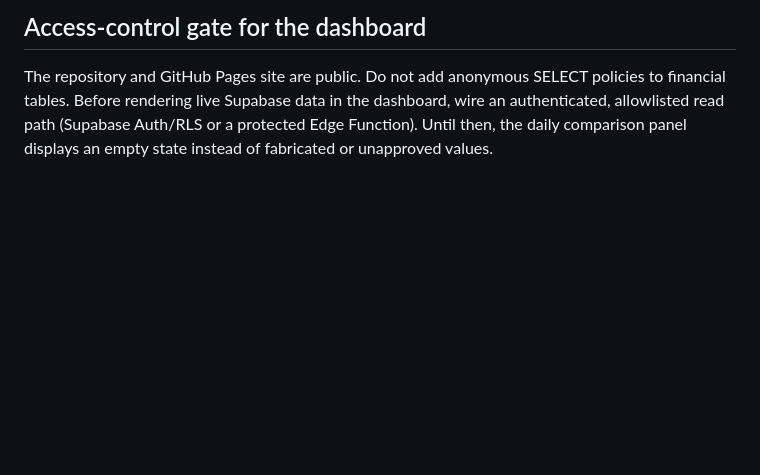
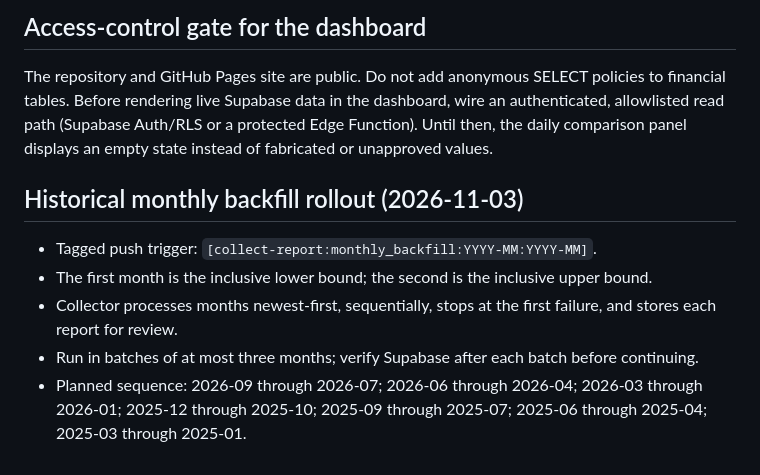
Before and after one commit to studio-gh/marcopao-online, a Markdown page: telegram-bridge/REPORT_AUTOMATION_NEXT_STEPS.md, the part around the change. Drawn GitHub-style; blank space fills up the shorter version.

Commit message:
Document safe historical backfill rollout

```diff
--- a/telegram-bridge/REPORT_AUTOMATION_NEXT_STEPS.md
+++ b/telegram-bridge/REPORT_AUTOMATION_NEXT_STEPS.md
@@ -47,3 +47,12 @@ This privileged key must remain in GitHub Secrets only. Never commit it, paste i
 ## Access-control gate for the dashboard
 
 The repository and GitHub Pages site are public. Do not add anonymous SELECT policies to financial tables. Before rendering live Supabase data in the dashboard, wire an authenticated, allowlisted read path (Supabase Auth/RLS or a protected Edge Function). Until then, the daily comparison panel displays an empty state instead of fabricated or unapproved values.
+
+
+## Historical monthly backfill rollout (2026-11-03)
+
+- Tagged push trigger: `[collect-report:monthly_backfill:YYYY-MM:YYYY-MM]`.
+- The first month is the inclusive lower bound; the second is the inclusive upper bound.
+- Collector processes months newest-first, sequentially, stops at the first failure, and stores each report for review.
+- Run in batches of at most three months; verify Supabase after each batch before continuing.
+- Planned sequence: 2026-09 through 2026-07; 2026-06 through 2026-04; 2026-03 through 2026-01; 2025-12 through 2025-10; 2025-09 through 2025-07; 2025-06 through 2025-04; 2025-03 through 2025-01.
```
